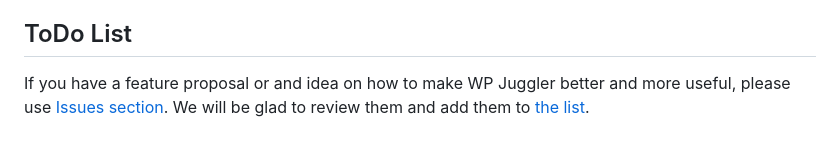
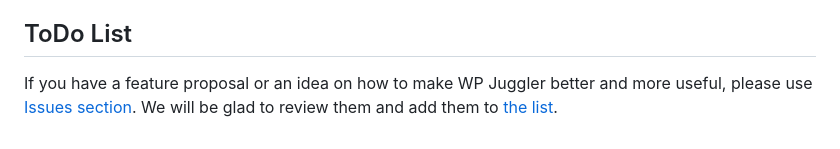
Before and after one commit to boldthemes/wp-juggler-client, a Markdown page: README.md, the part around one of its changes. Drawn GitHub-style.

```diff
--- a/README.md
+++ b/README.md
@@ -59,4 +59,4 @@ You can setup your WP Juggler Network in three simple steps:
 
 ## ToDo List ##
 
-If you have a feature proposal or and idea on how to make WP Juggler better and more useful, please use [Issues section](https://github.com/boldthemes/wp-juggler-server/issues). We will be glad to review them and add them to [the list](https://github.com/boldthemes/wp-juggler-server/?tab=readme-ov-file#todo-list).
+If you have a feature proposal or an idea on how to make WP Juggler better and more useful, please use [Issues section](https://github.com/boldthemes/wp-juggler-server/issues). We will be glad to review them and add them to [the list](https://github.com/boldthemes/wp-juggler-server/?tab=readme-ov-file#todo-list).
```
Also changed, not shown: other parts of README.md (+1 -1 lines).
